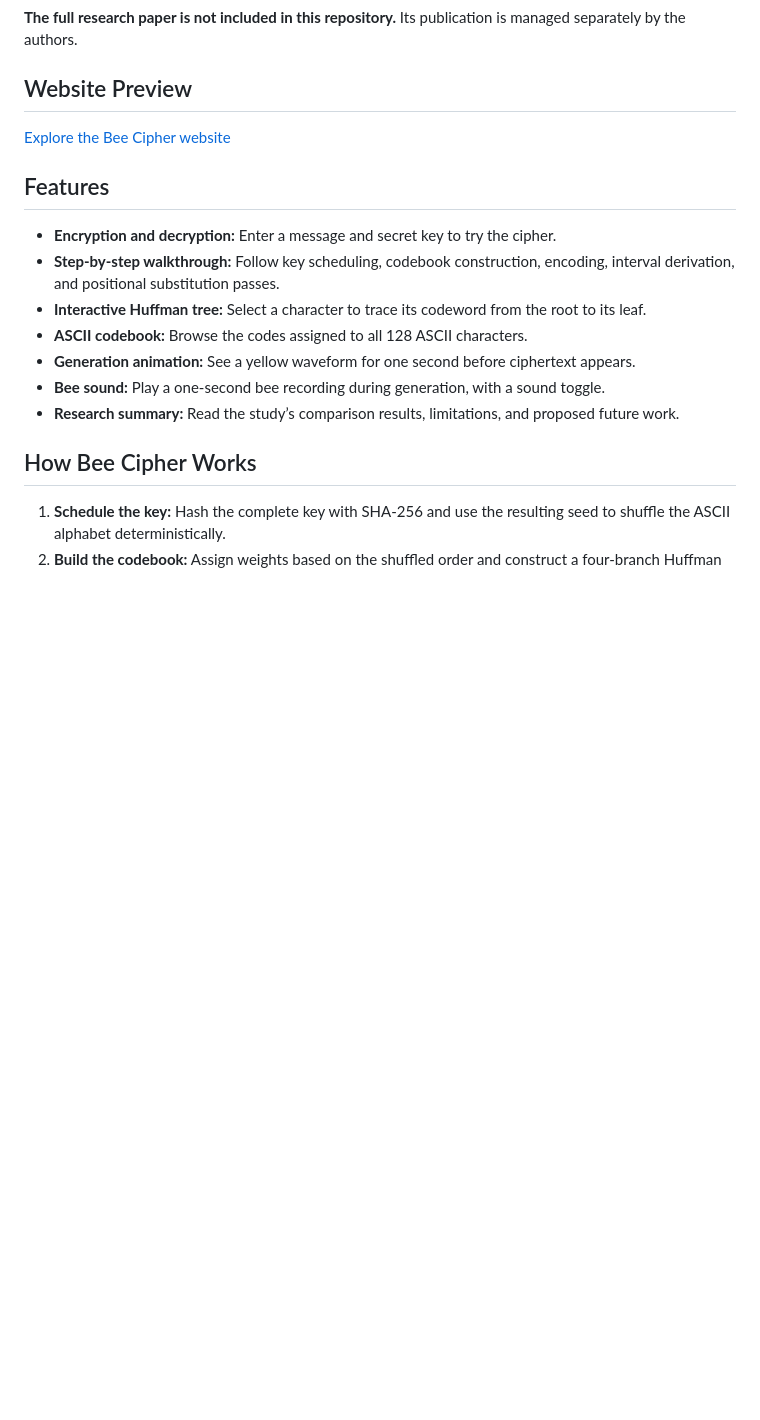
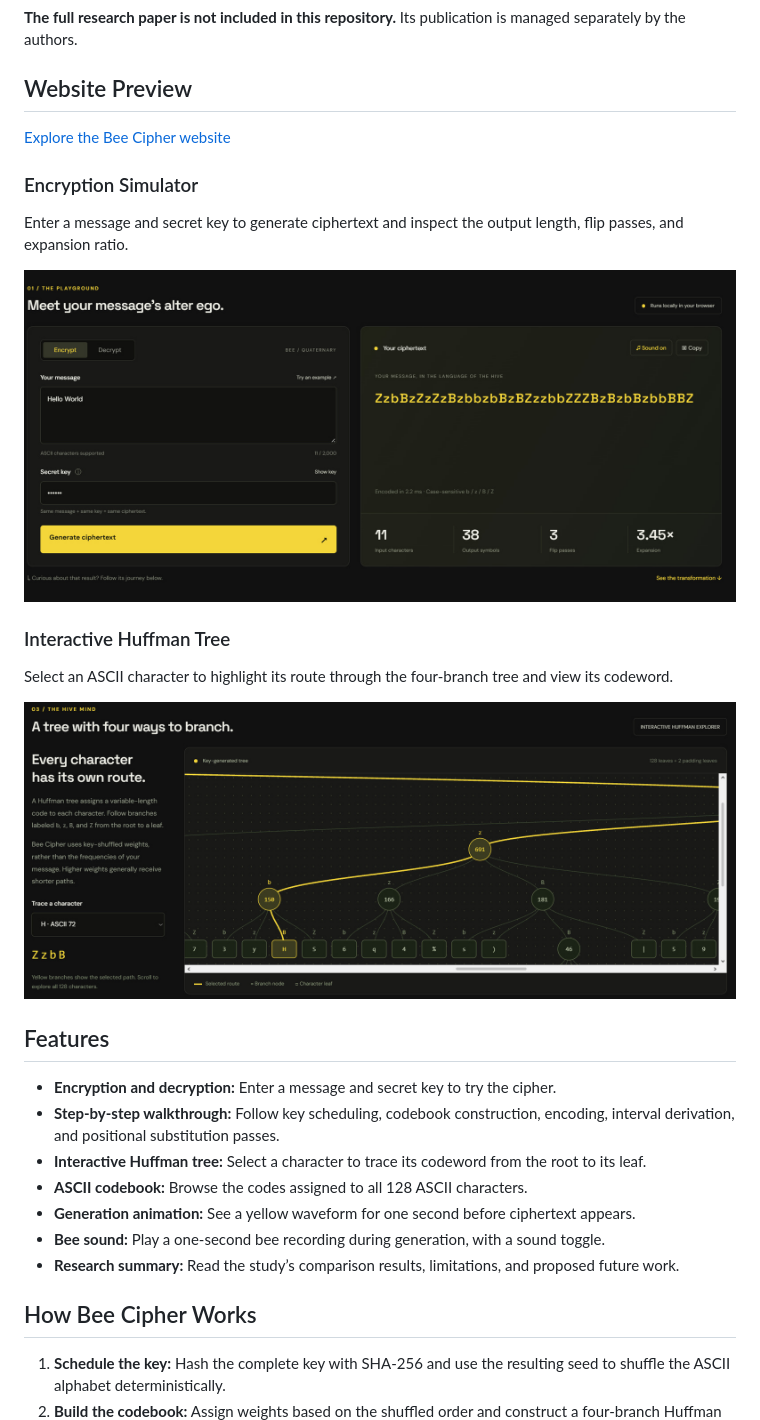
Before and after one commit to raileytimple-dev/bee-cipher, a Markdown page: README.md, the part around the change. GitHub-like rendering; pictures changed too: docs/screenshots/huffman-tree.jpg (added), docs/screenshots/simulator.jpg (added); blank space fills up the shorter version.

Commit message:
Add simulator and Huffman tree screenshots to README

```diff
--- a/README.md
+++ b/README.md
@@ -22,7 +22,17 @@ The reported results show a near-balanced output-symbol distribution and greater
 
 [Explore the Bee Cipher website](https://bee-cipher-lab-k7m2.railey.chatgpt.site)
 
-<!-- Website screenshots will be embedded here when the image files are available. -->
+### Encryption Simulator
+
+Enter a message and secret key to generate ciphertext and inspect the output length, flip passes, and expansion ratio.
+
+![Bee Cipher encryption simulator showing the message input and generated ciphertext](docs/screenshots/simulator.jpg)
+
+### Interactive Huffman Tree
+
+Select an ASCII character to highlight its route through the four-branch tree and view its codeword.
+
+![Bee Cipher Huffman tree showing the highlighted path to the character H](docs/screenshots/huffman-tree.jpg)
 
 ## Features
 
```
